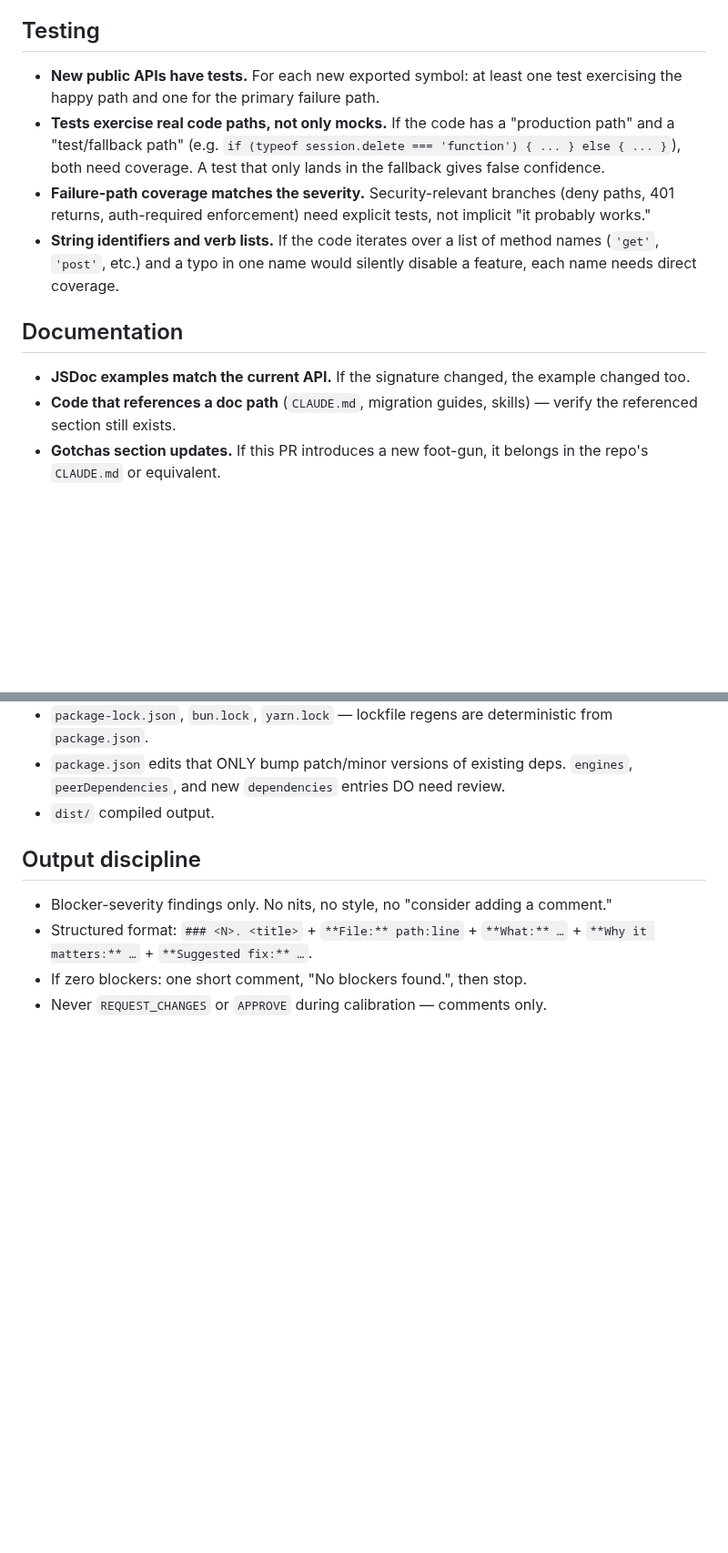
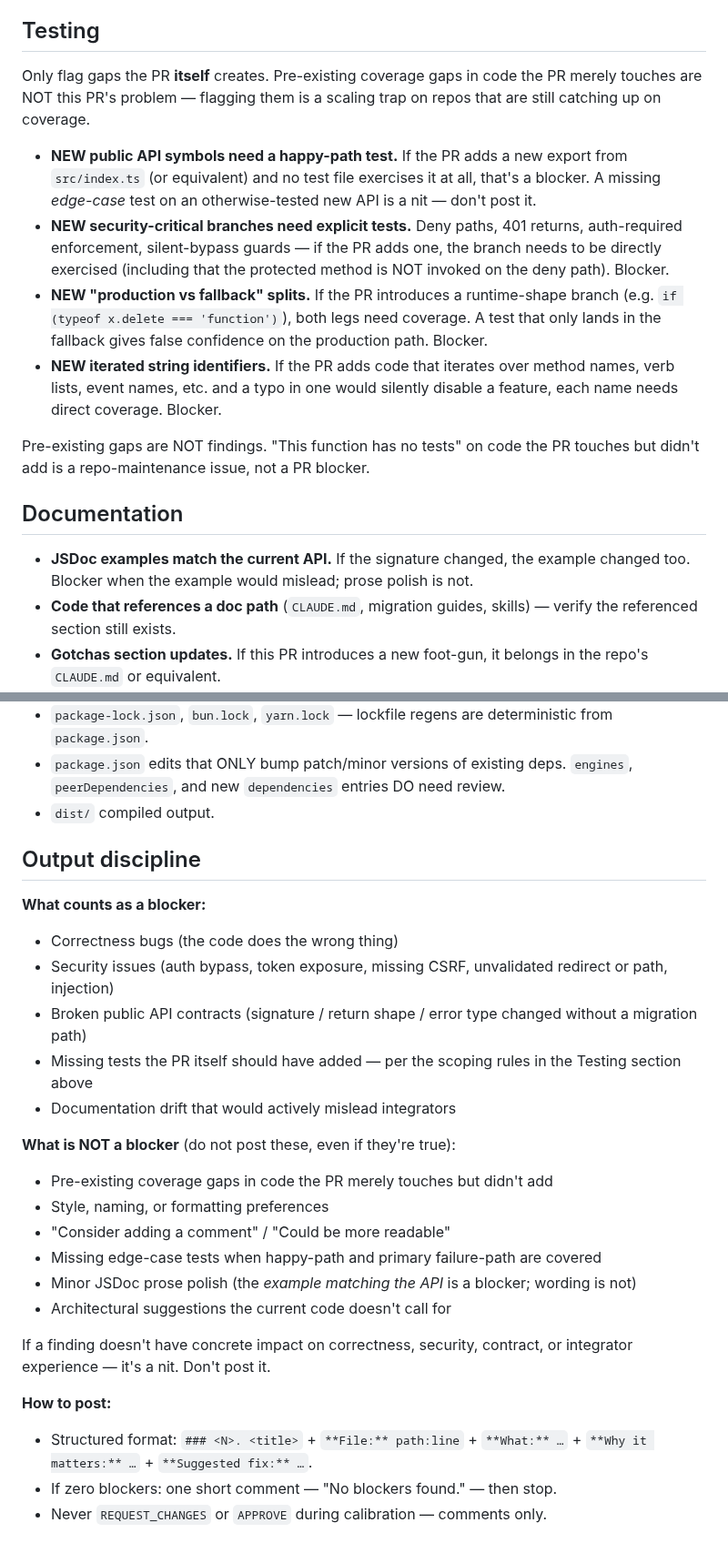
Before and after one commit to HarperFast/oauth, a Markdown page: .github/review-scopes/universal.md, 2 parts joined by grey strips. Shown at 91% size. Drawn GitHub-style; blank space fills up the shorter version.

Commit message:
ci(review): scope testing checks to new code; define blocker-severity
The layered universal.md was telling reviewers to check "New public APIs
have tests / Failure-path coverage matches severity / etc." without
distinguishing between the PR's own new code and pre-existing gaps in
code the PR merely touches. Without a definition of "blocker-severity"
in the Output discipline section, reviewers treated every Testing bullet
as blocker-worthy — which scales poorly on repos that are still catching
up on test coverage.

Two changes:

1. Testing section now explicitly scopes each check to what the PR
   ITSELF introduces. A lead-in line and a closing line both state that
   pre-existing gaps are out of scope. Each bullet tags the check as a
   blocker so the gradation is explicit.

2. Output discipline grows an explicit "What counts as a blocker" list
   (correctness, security, broken contracts, PR-introduced test gaps,
   misleading docs) and a "What is NOT a blocker" list (pre-existing
   coverage, style, readability suggestions, edge-case tests when
   happy-path and primary failure are covered, prose polish,
   speculative architecture).

Co-Authored-By: Claude Opus 4.7 (1M context) <noreply@anthropic.com>

```diff
--- a/.github/review-scopes/universal.md
+++ b/.github/review-scopes/universal.md
@@ -30,14 +30,18 @@ Applies to every PR regardless of the repo. Read this first and apply everything
 
 ## Testing
 
-- **New public APIs have tests.** For each new exported symbol: at least one test exercising the happy path and one for the primary failure path.
-- **Tests exercise real code paths, not only mocks.** If the code has a "production path" and a "test/fallback path" (e.g. `if (typeof session.delete === 'function') { ... } else { ... }`), both need coverage. A test that only lands in the fallback gives false confidence.
-- **Failure-path coverage matches the severity.** Security-relevant branches (deny paths, 401 returns, auth-required enforcement) need explicit tests, not implicit "it probably works."
-- **String identifiers and verb lists.** If the code iterates over a list of method names (`'get'`, `'post'`, etc.) and a typo in one name would silently disable a feature, each name needs direct coverage.
+Only flag gaps the PR **itself** creates. Pre-existing coverage gaps in code the PR merely touches are NOT this PR's problem — flagging them is a scaling trap on repos that are still catching up on coverage.
+
+- **NEW public API symbols need a happy-path test.** If the PR adds a new export from `src/index.ts` (or equivalent) and no test file exercises it at all, that's a blocker. A missing *edge-case* test on an otherwise-tested new API is a nit — don't post it.
+- **NEW security-critical branches need explicit tests.** Deny paths, 401 returns, auth-required enforcement, silent-bypass guards — if the PR adds one, the branch needs to be directly exercised (including that the protected method is NOT invoked on the deny path). Blocker.
+- **NEW "production vs fallback" splits.** If the PR introduces a runtime-shape branch (e.g. `if (typeof x.delete === 'function')`), both legs need coverage. A test that only lands in the fallback gives false confidence on the production path. Blocker.
+- **NEW iterated string identifiers.** If the PR adds code that iterates over method names, verb lists, event names, etc. and a typo in one would silently disable a feature, each name needs direct coverage. Blocker.
+
+Pre-existing gaps are NOT findings. "This function has no tests" on code the PR touches but didn't add is a repo-maintenance issue, not a PR blocker.
 
 ## Documentation
 
-- **JSDoc examples match the current API.** If the signature changed, the example changed too.
+- **JSDoc examples match the current API.** If the signature changed, the example changed too. Blocker when the example would mislead; prose polish is not.
 - **Code that references a doc path** (`CLAUDE.md`, migration guides, skills) — verify the referenced section still exists.
 - **Gotchas section updates.** If this PR introduces a new foot-gun, it belongs in the repo's `CLAUDE.md` or equivalent.
 
@@ -49,7 +53,27 @@ Applies to every PR regardless of the repo. Read this first and apply everything
 
 ## Output discipline
 
-- Blocker-severity findings only. No nits, no style, no "consider adding a comment."
+**What counts as a blocker:**
+
+- Correctness bugs (the code does the wrong thing)
+- Security issues (auth bypass, token exposure, missing CSRF, unvalidated redirect or path, injection)
+- Broken public API contracts (signature / return shape / error type changed without a migration path)
+- Missing tests the PR itself should have added — per the scoping rules in the Testing section above
+- Documentation drift that would actively mislead integrators
+
+**What is NOT a blocker** (do not post these, even if they're true):
+
+- Pre-existing coverage gaps in code the PR merely touches but didn't add
+- Style, naming, or formatting preferences
+- "Consider adding a comment" / "Could be more readable"
+- Missing edge-case tests when happy-path and primary failure-path are covered
+- Minor JSDoc prose polish (the *example matching the API* is a blocker; wording is not)
+- Architectural suggestions the current code doesn't call for
+
+If a finding doesn't have concrete impact on correctness, security, contract, or integrator experience — it's a nit. Don't post it.
+
+**How to post:**
+
 - Structured format: `### <N>. <title>` + `**File:** path:line` + `**What:** …` + `**Why it matters:** …` + `**Suggested fix:** …`.
-- If zero blockers: one short comment, "No blockers found.", then stop.
+- If zero blockers: one short comment — "No blockers found." — then stop.
 - Never `REQUEST_CHANGES` or `APPROVE` during calibration — comments only.
```
